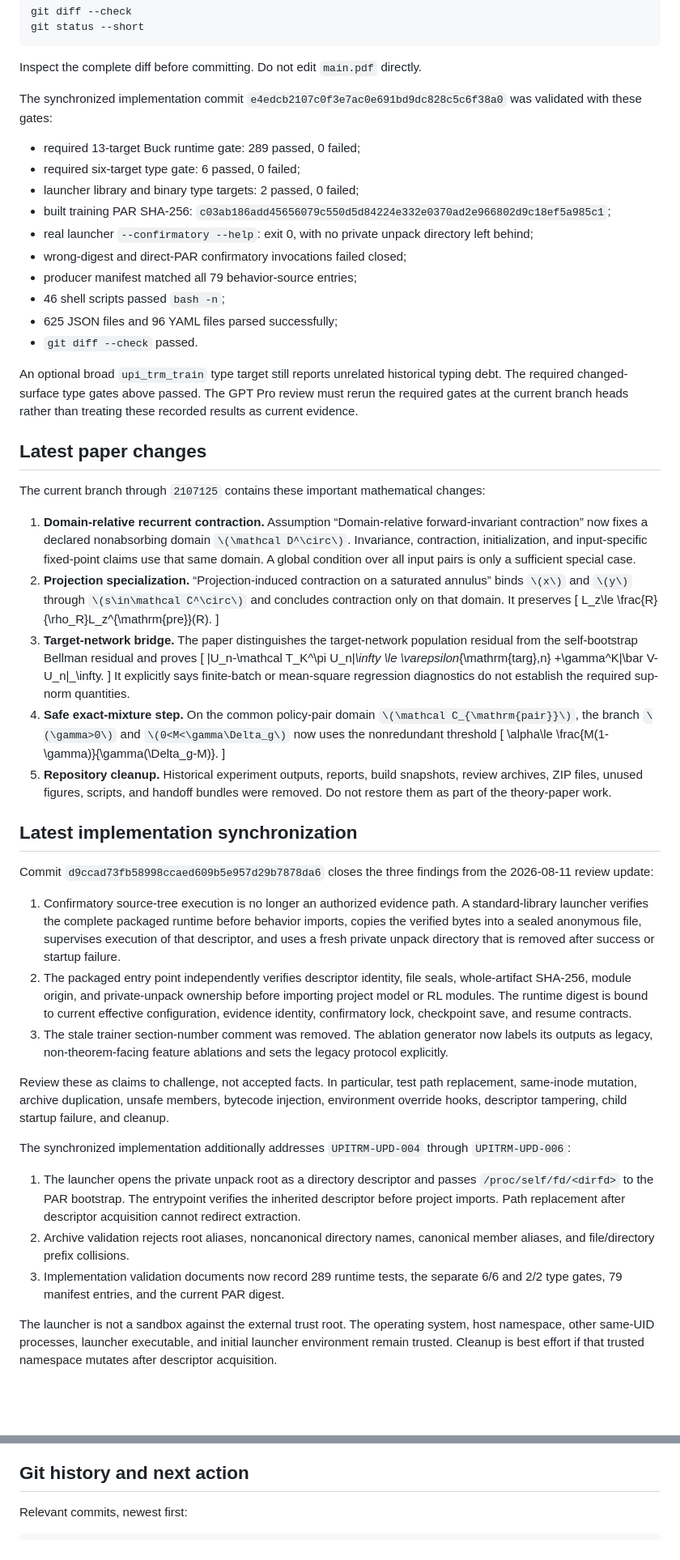
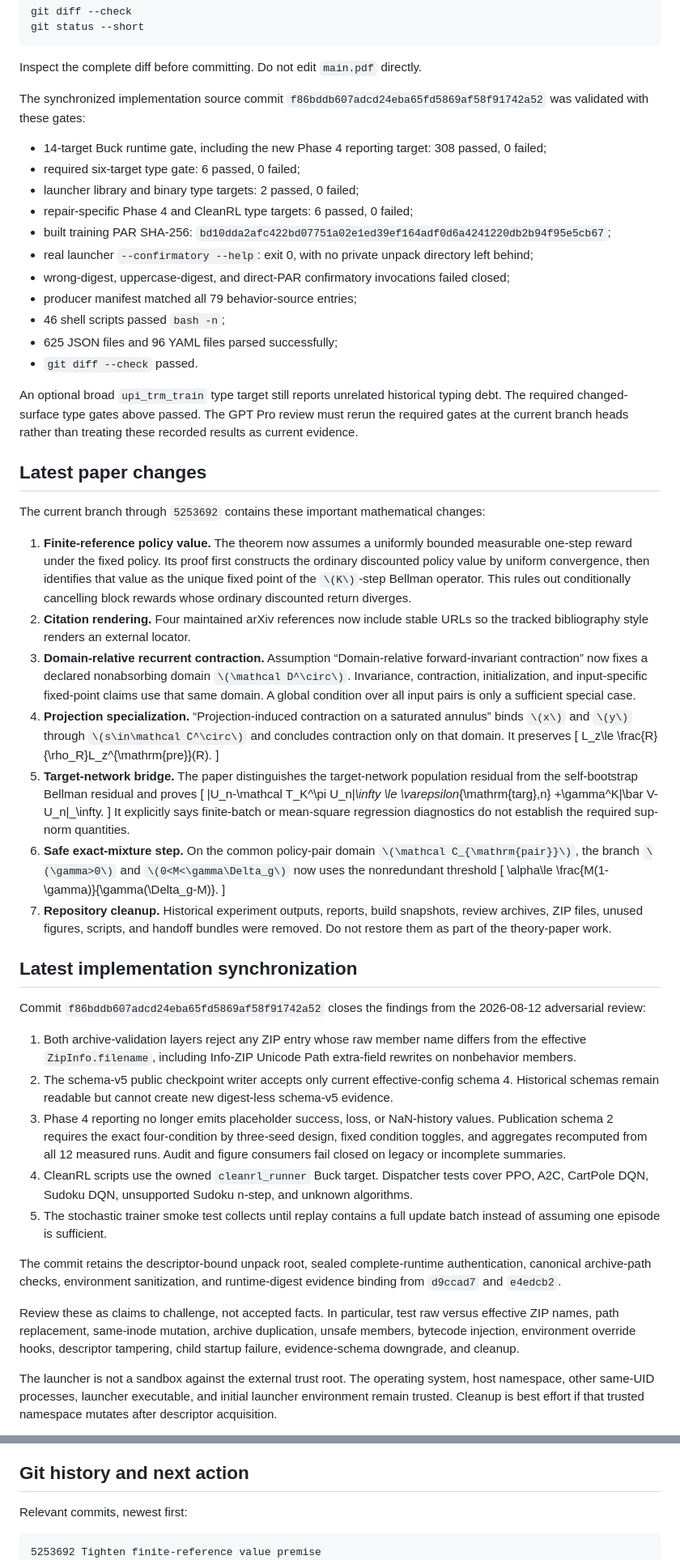
Before and after one commit to buiksat/UPI_TRM, a Markdown page: handoff.md, 2 parts joined by grey strips. Shown at 81% size. Rendered like a GitHub page; blank space fills up the shorter version.

Commit message:
Update handoff for adversarial repairs

````diff
--- a/handoff.md
+++ b/handoff.md
@@ -88,15 +90,16 @@ git status --short
 
 Inspect the complete diff before committing. Do not edit `main.pdf` directly.
 
-The synchronized implementation commit
-`e4edcb2107c0f3e7ac0e691bd9dc828c5c6f38a0` was validated with these gates:
+The synchronized implementation source commit
+`f86bddb607adcd24eba65fd5869af58f91742a52` was validated with these gates:
 
-- required 13-target Buck runtime gate: 289 passed, 0 failed;
+- 14-target Buck runtime gate, including the new Phase 4 reporting target: 308 passed, 0 failed;
 - required six-target type gate: 6 passed, 0 failed;
 - launcher library and binary type targets: 2 passed, 0 failed;
-- built training PAR SHA-256: `c03ab186add45656079c550d5d84224e332e0370ad2e966802d9c18ef5a985c1`;
+- repair-specific Phase 4 and CleanRL type targets: 6 passed, 0 failed;
+- built training PAR SHA-256: `bd10dda2afc422bd07751a02e1ed39ef164adf0d6a4241220db2b94f95e5cb67`;
 - real launcher `--confirmatory --help`: exit 0, with no private unpack directory left behind;
-- wrong-digest and direct-PAR confirmatory invocations failed closed;
+- wrong-digest, uppercase-digest, and direct-PAR confirmatory invocations failed closed;
 - producer manifest matched all 79 behavior-source entries;
 - 46 shell scripts passed `bash -n`;
 - 625 JSON files and 96 YAML files parsed successfully;
@@ -109,14 +112,22 @@ treating these recorded results as current evidence.
 
 ## Latest paper changes
 
-The current branch through `2107125` contains these important mathematical changes:
+The current branch through `5253692` contains these important mathematical changes:
 
-1. **Domain-relative recurrent contraction.** Assumption “Domain-relative forward-invariant contraction” now fixes a declared nonabsorbing domain `\(\mathcal D^\circ\)`. Invariance, contraction, initialization, and input-specific fixed-point claims use that same domain. A global condition over all input pairs is only a sufficient special case.
-2. **Projection specialization.** “Projection-induced contraction on a saturated annulus” binds `\(x\)` and `\(y\)` through `\(s\in\mathcal C^\circ\)` and concludes contraction only on that domain. It preserves
+1. **Finite-reference policy value.** The theorem now assumes a uniformly
+   bounded measurable one-step reward under the fixed policy. Its proof first
+   constructs the ordinary discounted policy value by uniform convergence,
+   then identifies that value as the unique fixed point of the `\(K\)`-step
+   Bellman operator. This rules out conditionally cancelling block rewards
+   whose ordinary discounted return diverges.
+2. **Citation rendering.** Four maintained arXiv references now include stable
+   URLs so the tracked bibliography style renders an external locator.
+3. **Domain-relative recurrent contraction.** Assumption “Domain-relative forward-invariant contraction” now fixes a declared nonabsorbing domain `\(\mathcal D^\circ\)`. Invariance, contraction, initialization, and input-specific fixed-point claims use that same domain. A global condition over all input pairs is only a sufficient special case.
+4. **Projection specialization.** “Projection-induced contraction on a saturated annulus” binds `\(x\)` and `\(y\)` through `\(s\in\mathcal C^\circ\)` and concludes contraction only on that domain. It preserves
    \[
    L_z\le \frac{R}{\rho_R}L_z^{\mathrm{pre}}(R).
    \]
-3. **Target-network bridge.** The paper distinguishes the target-network population residual from the self-bootstrap Bellman residual and proves
+5. **Target-network bridge.** The paper distinguishes the target-network population residual from the self-bootstrap Bellman residual and proves
    \[
    \|U_n-\mathcal T_K^\pi U_n\|_\infty
    \le
@@ -124,49 +135,44 @@ The current branch through `2107125` contains these important mathematical chang
    +\gamma^K\|\bar V-U_n\|_\infty.
    \]
    It explicitly says finite-batch or mean-square regression diagnostics do not establish the required sup-norm quantities.
-4. **Safe exact-mixture step.** On the common policy-pair domain `\(\mathcal C_{\mathrm{pair}}\)`, the branch `\(\gamma>0\)` and `\(0<M<\gamma\Delta_g\)` now uses the nonredundant threshold
+6. **Safe exact-mixture step.** On the common policy-pair domain `\(\mathcal C_{\mathrm{pair}}\)`, the branch `\(\gamma>0\)` and `\(0<M<\gamma\Delta_g\)` now uses the nonredundant threshold
    \[
    \alpha\le
    \frac{M(1-\gamma)}{\gamma(\Delta_g-M)}.
    \]
-5. **Repository cleanup.** Historical experiment outputs, reports, build snapshots, review archives, ZIP files, unused figures, scripts, and handoff bundles were removed. Do not restore them as part of the theory-paper work.
+7. **Repository cleanup.** Historical experiment outputs, reports, build snapshots, review archives, ZIP files, unused figures, scripts, and handoff bundles were removed. Do not restore them as part of the theory-paper work.
 
 ## Latest implementation synchronization
 
-Commit `d9ccad73fb58998ccaed609b5e957d29b7878da6` closes the three findings from
-the 2026-08-11 review update:
+Commit `f86bddb607adcd24eba65fd5869af58f91742a52` closes the findings from the
+2026-08-12 adversarial review:
 
-1. Confirmatory source-tree execution is no longer an authorized evidence path.
-   A standard-library launcher verifies the complete packaged runtime before
-   behavior imports, copies the verified bytes into a sealed anonymous file,
-   supervises execution of that descriptor, and uses a fresh private unpack
-   directory that is removed after success or startup failure.
-2. The packaged entry point independently verifies descriptor identity, file
-   seals, whole-artifact SHA-256, module origin, and private-unpack ownership
-   before importing project model or RL modules. The runtime digest is bound to
-   current effective configuration, evidence identity, confirmatory lock,
-   checkpoint save, and resume contracts.
-3. The stale trainer section-number comment was removed. The ablation generator
-   now labels its outputs as legacy, non-theorem-facing feature ablations and
-   sets the legacy protocol explicitly.
+1. Both archive-validation layers reject any ZIP entry whose raw member name
+   differs from the effective `ZipInfo.filename`, including Info-ZIP Unicode
+   Path extra-field rewrites on nonbehavior members.
+2. The schema-v5 public checkpoint writer accepts only current effective-config
+   schema 4. Historical schemas remain readable but cannot create new
+   digest-less schema-v5 evidence.
+3. Phase 4 reporting no longer emits placeholder success, loss, or NaN-history
+   values. Publication schema 2 requires the exact four-condition by
+   three-seed design, fixed condition toggles, and aggregates recomputed from
+   all 12 measured runs. Audit and figure consumers fail closed on legacy or
+   incomplete summaries.
+4. CleanRL scripts use the owned `cleanrl_runner` Buck target. Dispatcher tests
+   cover PPO, A2C, CartPole DQN, Sudoku DQN, unsupported Sudoku n-step, and
+   unknown algorithms.
+5. The stochastic trainer smoke test collects until replay contains a full
+   update batch instead of assuming one episode is sufficient.
+
+The commit retains the descriptor-bound unpack root, sealed complete-runtime
+authentication, canonical archive-path checks, environment sanitization, and
+runtime-digest evidence binding from `d9ccad7` and `e4edcb2`.
 
 Review these as claims to challenge, not accepted facts. In particular, test
-path replacement, same-inode mutation, archive duplication, unsafe members,
-bytecode injection, environment override hooks, descriptor tampering, child
-startup failure, and cleanup.
-
-The synchronized implementation additionally addresses `UPITRM-UPD-004` through
-`UPITRM-UPD-006`:
-
-1. The launcher opens the private unpack root as a directory descriptor and
-   passes `/proc/self/fd/<dirfd>` to the PAR bootstrap. The entrypoint verifies
-   the inherited descriptor before project imports. Path replacement after
-   descriptor acquisition cannot redirect extraction.
-2. Archive validation rejects root aliases, noncanonical directory names,
-   canonical member aliases, and file/directory prefix collisions.
-3. Implementation validation documents now record 289 runtime tests, the
-   separate 6/6 and 2/2 type gates, 79 manifest entries, and the current PAR
-   digest.
+raw versus effective ZIP names, path replacement, same-inode mutation, archive
+duplication, unsafe members, bytecode injection, environment override hooks,
+descriptor tampering, child startup failure, evidence-schema downgrade, and
+cleanup.
 
 The launcher is not a sandbox against the external trust root. The operating
 system, host namespace, other same-UID processes, launcher executable, and
@@ -252,6 +260,7 @@ The prompt requires a blind pass before ChatGPT Pro reads prior review reports.
 Relevant commits, newest first:
 
 ```text
+5253692 Tighten finite-reference value premise
 bb11de7 Replace paper-only review prompts
 2107125 Tighten UPI-TRM theory and pseudocode
 1ff4624 Add cross-machine paper handoff
````
Also changed, not shown: other parts of handoff.md (+18 -14 lines).
